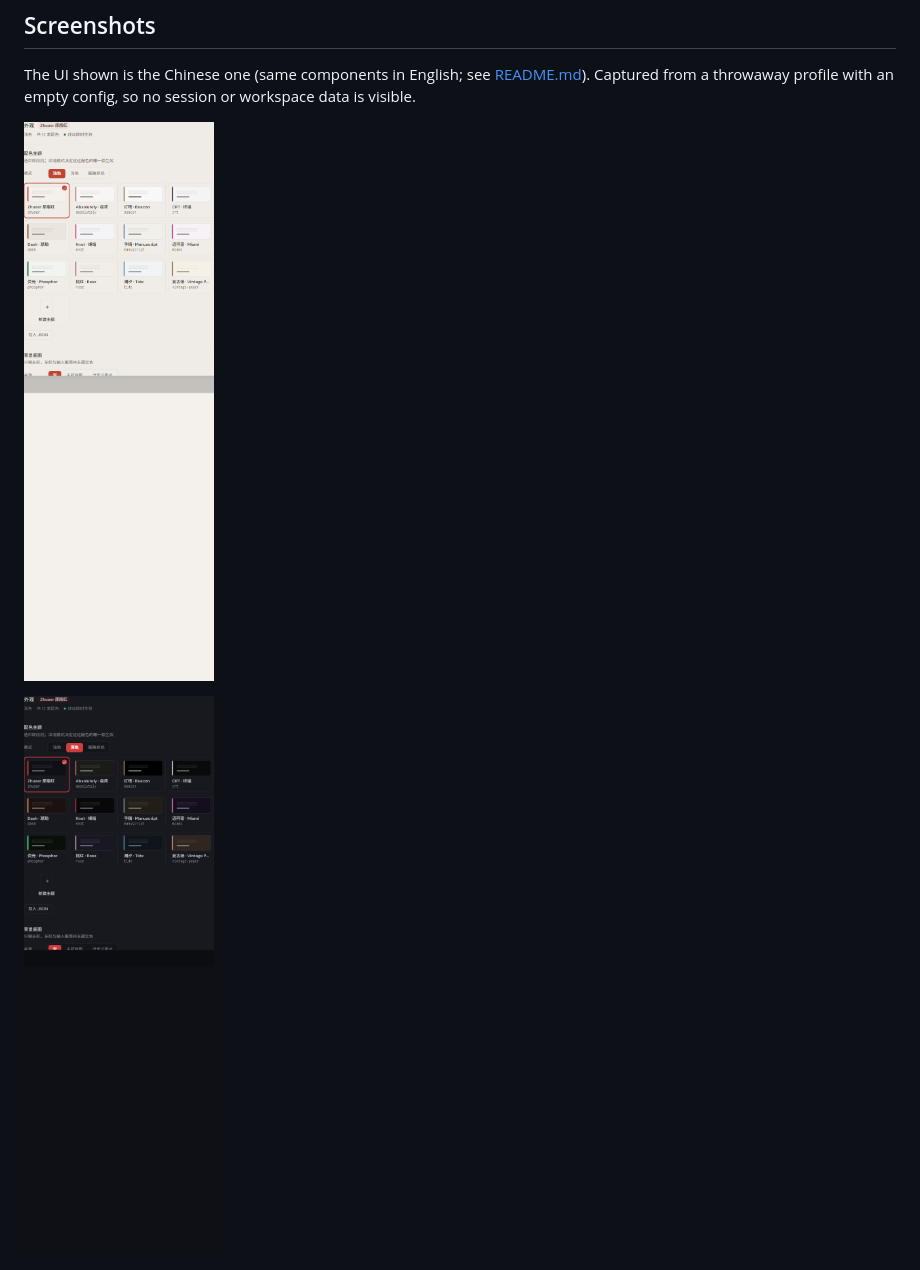
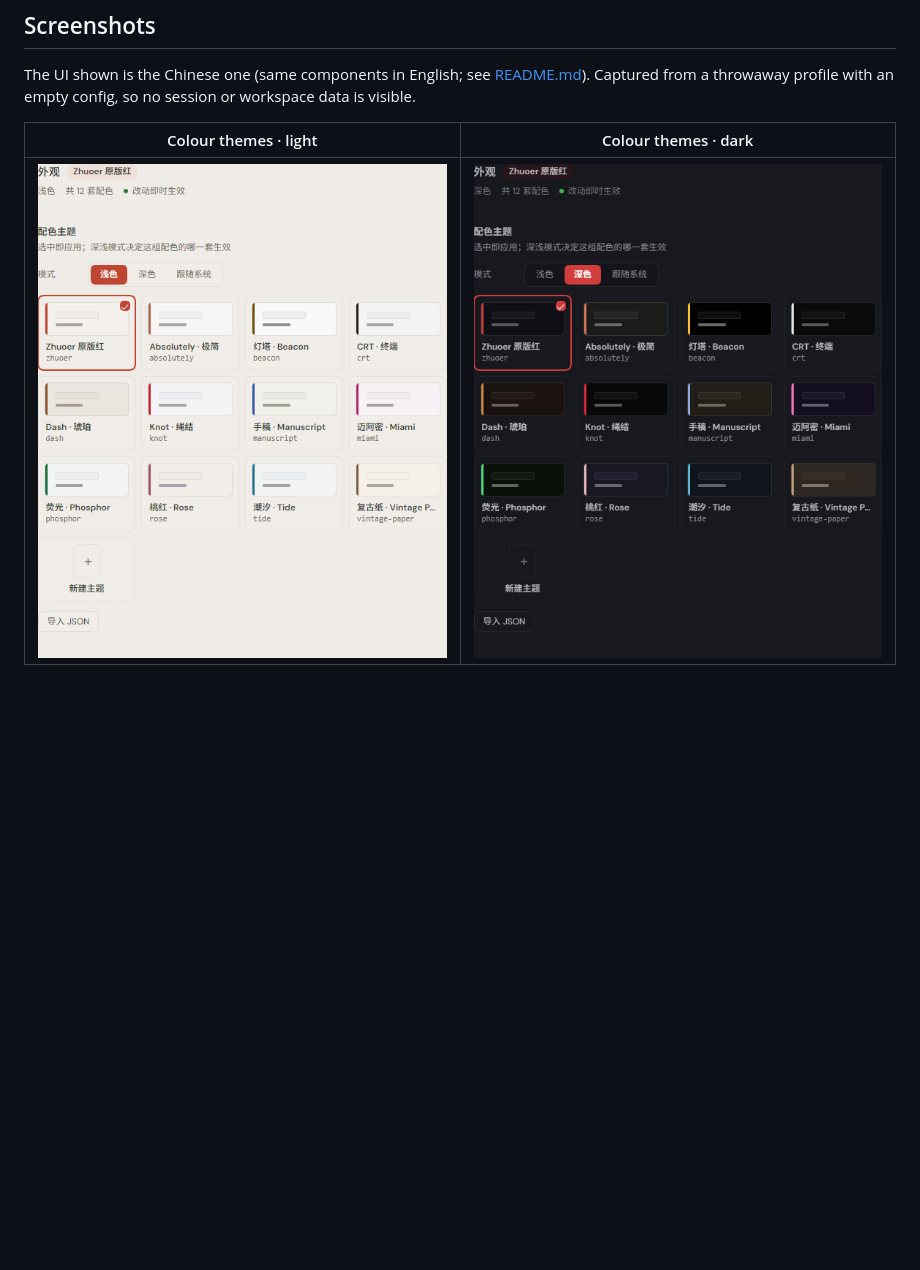
Before and after one commit to zuoyunlai/dsh-zhuoer-theme, a Markdown page: README.en.md, the part around the change. GitHub-like rendering; pictures changed too: docs/images/panel-dark.png, docs/images/panel-light.png; blank space fills up the shorter version.

```diff
--- a/README.en.md
+++ b/README.en.md
@@ -42,9 +42,9 @@ Not "probably readable" — every text role has a floor, re-measured by the gate
 
 The UI shown is the Chinese one (same components in English; see [README.md](README.md)). Captured from a throwaway profile with an empty config, so no session or workspace data is visible.
 
-![Colour themes · light](https://raw.githubusercontent.com/zuoyunlai/dsh-zhuoer-theme/main/docs/images/panel-light.png)
-
-![Colour themes · dark](https://raw.githubusercontent.com/zuoyunlai/dsh-zhuoer-theme/main/docs/images/panel-dark.png)
+| Colour themes · light | Colour themes · dark |
+|---|---|
+| ![light](https://raw.githubusercontent.com/zuoyunlai/dsh-zhuoer-theme/main/docs/images/panel-light.png) | ![dark](https://raw.githubusercontent.com/zuoyunlai/dsh-zhuoer-theme/main/docs/images/panel-dark.png) |
 
 ![Custom theme editor: drawer on the left, live UI preview on the right](https://raw.githubusercontent.com/zuoyunlai/dsh-zhuoer-theme/main/docs/images/editor.png)
 
```
Also changed, not shown: README.md (+3 -3 lines).
